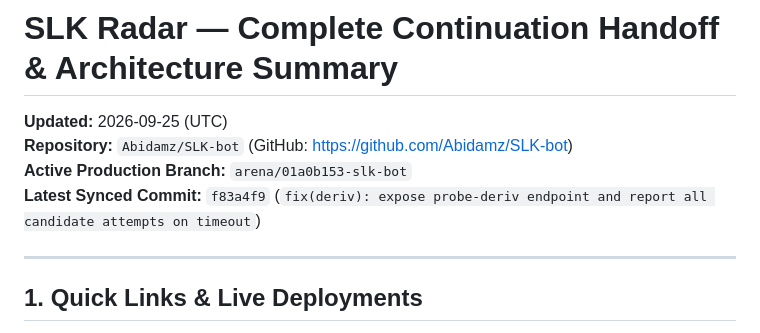
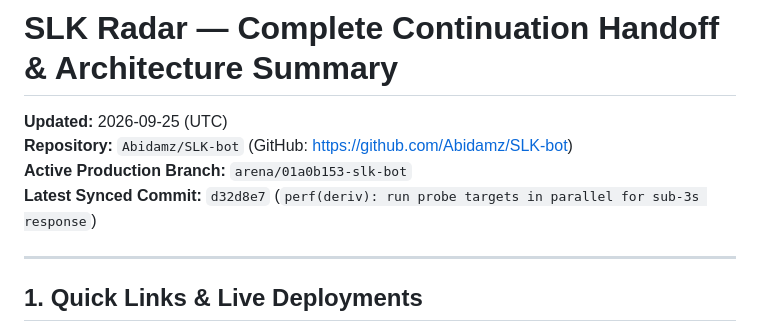
Before and after one commit to Abidamz/SLK-bot, a Markdown page: CONTINUATION_HANDOFF.md, the part around the change. GitHub-like rendering.

Commit message:
docs: update latest synced commit in continuation handoff
Co-authored-by: arena-agent <297053741+arena-agent@users.noreply.github.com>

```diff
--- a/CONTINUATION_HANDOFF.md
+++ b/CONTINUATION_HANDOFF.md
@@ -3,7 +3,7 @@
 **Updated:** 2026-09-25 (UTC)
 **Repository:** `Abidamz/SLK-bot` (GitHub: https://github.com/Abidamz/SLK-bot)
 **Active Production Branch:** `arena/01a0b153-slk-bot`
-**Latest Synced Commit:** `f83a4f9` (`fix(deriv): expose probe-deriv endpoint and report all candidate attempts on timeout`)
+**Latest Synced Commit:** `d32d8e7` (`perf(deriv): run probe targets in parallel for sub-3s response`)
 
 ---
 
```
